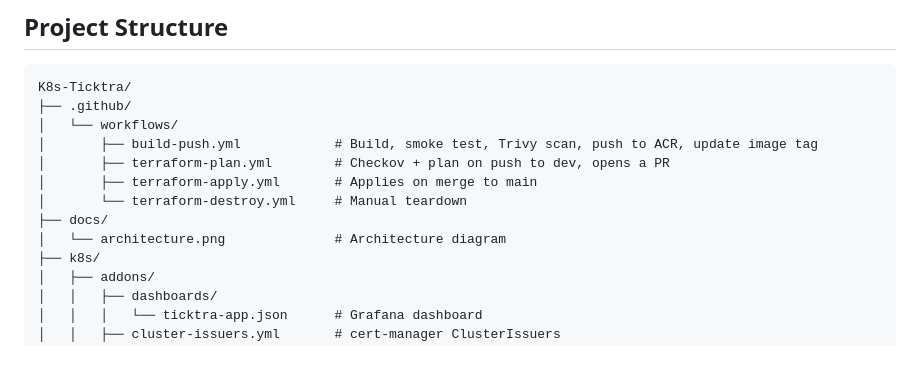
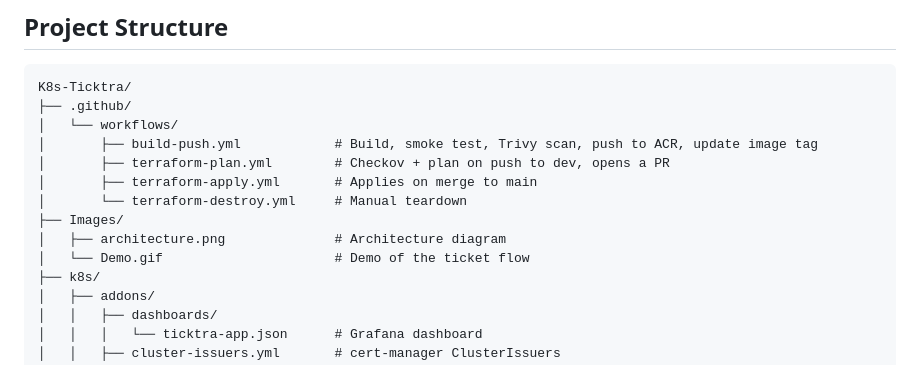
Before and after one commit to davidyemo/K8s-Ticktra, a Markdown page: README.md, the part around one of its changes. Drawn GitHub-style.

Commit message:
Updating Demo File

```diff
--- a/README.md
+++ b/README.md
@@ -75,8 +75,9 @@ K8s-Ticktra/
 │       ├── terraform-plan.yml        # Checkov + plan on push to dev, opens a PR
 │       ├── terraform-apply.yml       # Applies on merge to main
 │       └── terraform-destroy.yml     # Manual teardown
-├── docs/
-│   └── architecture.png              # Architecture diagram
+├── Images/
+│   ├── architecture.png              # Architecture diagram
+│   └── Demo.gif                      # Demo of the ticket flow
 ├── k8s/
 │   ├── addons/
 │   │   ├── dashboards/
```
Also changed, not shown: other parts of README.md (+1 -1 lines).
